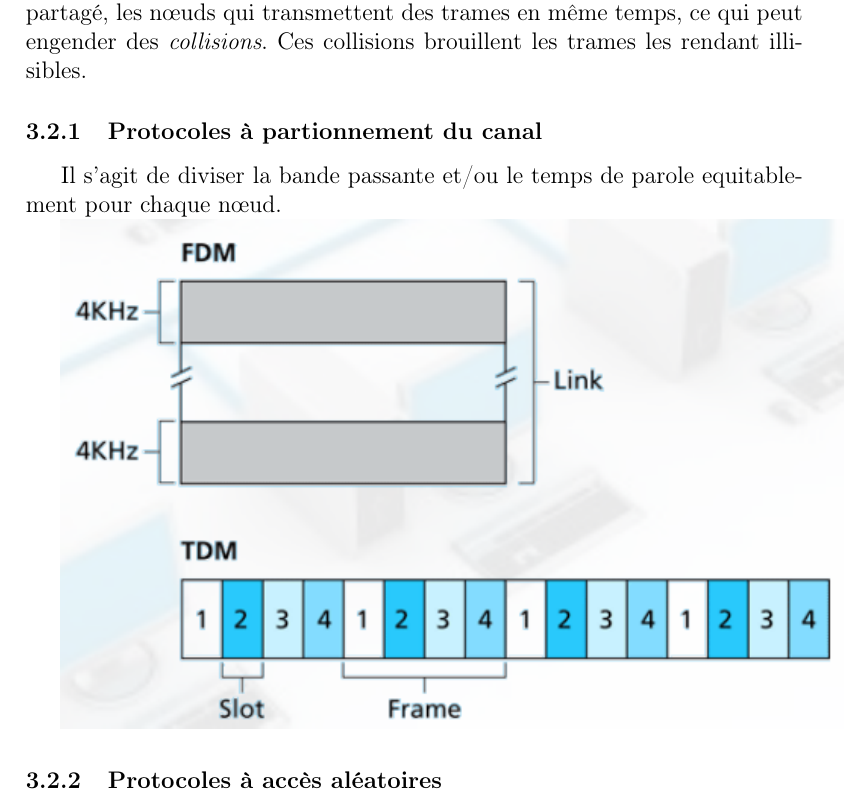
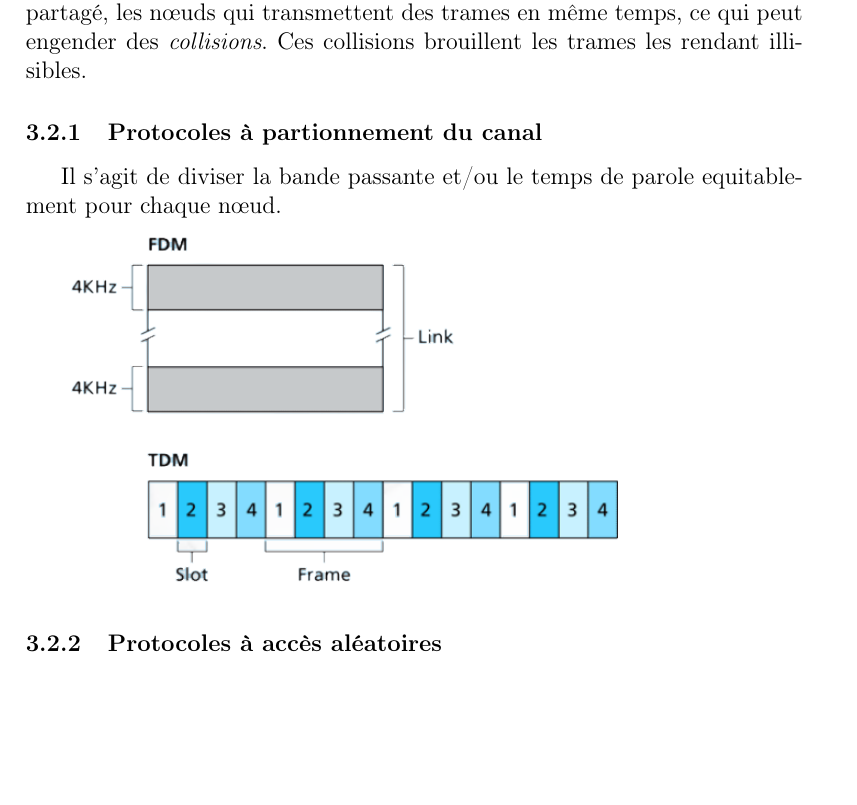
Before and after one commit to Elanis/LaTeX-cheatsheets, a LaTeX document (src/dev/reseau.fr.tex): part of page 9 of 15, cut so that both start at the same text, the shorter picture padded with empty space. Compiled offline with pdfLaTeX.

Commit message:
Réseau - Amélioration des images

```diff
--- a/src/dev/reseau.fr.tex
+++ b/src/dev/reseau.fr.tex
@@ -299,7 +299,7 @@
 
 	Il s'agit de diviser la bande passante et/ou le temps de parole equitablement pour chaque nœud.
 
-	\includegraphics[width=13.8cm]{reseau_partitionnement_canal}
+	\includegraphics[width=10cm]{reseau_partitionnement_canal}
 
 	\subsubsection{Protocoles à accès aléatoires}
 
```
Also changed, not shown: docs/dev/reseau.fr.pdf, src/dev/reseau_aloha.png, src/dev/reseau_crc_principe.png, src/dev/reseau_diagramme_spatial.png, src/dev/reseau_modele_osi.png, src/dev/reseau_partitionnement_canal.png, src/dev/reseau_topologies.png, src/dev/reseau_trame_sans_fils.png.
